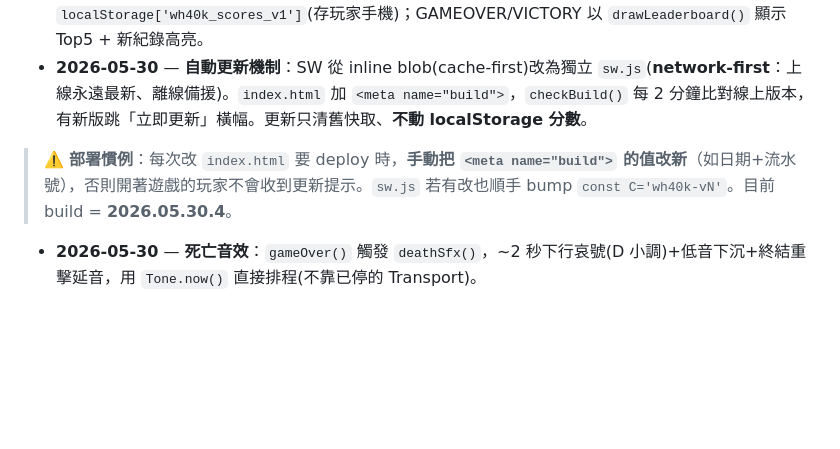
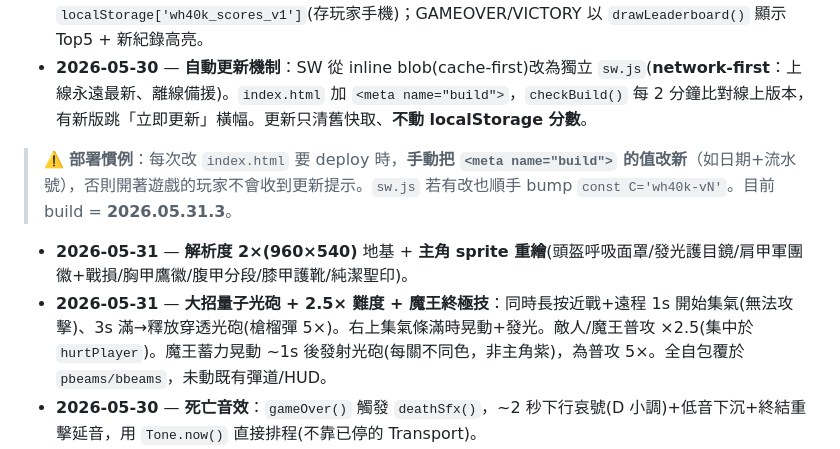
Before and after one commit to rai0603/warhammer40k, a Markdown page: PROGRESS.md, the part around the change. Drawn GitHub-style; blank space fills up the shorter version.

Commit message:
docs: PROGRESS 記錄 2x解析度/主角重繪/大招量子光砲+難度

```diff
--- a/PROGRESS.md
+++ b/PROGRESS.md
@@ -105,7 +105,9 @@ HP、能量（滿 100 自動升級當前武器）、護盾（上限 60）、無
 - **2026-05-30** — **本地排行榜**：每場結束 `recordScore()` 把(分數/關卡/軍團/勝負/日期)寫入 `localStorage['wh40k_scores_v1']`(存玩家手機)；GAMEOVER/VICTORY 以 `drawLeaderboard()` 顯示 Top5 + 新紀錄高亮。
 - **2026-05-30** — **自動更新機制**：SW 從 inline blob(cache-first)改為獨立 `sw.js`(**network-first**：上線永遠最新、離線備援)。`index.html` 加 `<meta name="build">`，`checkBuild()` 每 2 分鐘比對線上版本，有新版跳「立即更新」橫幅。更新只清舊快取、**不動 localStorage 分數**。
 
-> ⚠️ **部署慣例**：每次改 `index.html` 要 deploy 時，**手動把 `<meta name="build">` 的值改新**（如日期+流水號），否則開著遊戲的玩家不會收到更新提示。`sw.js` 若有改也順手 bump `const C='wh40k-vN'`。目前 build = **2026.05.30.4**。
+> ⚠️ **部署慣例**：每次改 `index.html` 要 deploy 時，**手動把 `<meta name="build">` 的值改新**（如日期+流水號），否則開著遊戲的玩家不會收到更新提示。`sw.js` 若有改也順手 bump `const C='wh40k-vN'`。目前 build = **2026.05.31.3**。
+- **2026-05-31** — **解析度 2×(960×540)** 地基 + **主角 sprite 重繪**(頭盔呼吸面罩/發光護目鏡/肩甲軍團徽+戰損/胸甲鷹徽/腹甲分段/膝甲護靴/純潔聖印)。
+- **2026-05-31** — **大招量子光砲 + 2.5× 難度 + 魔王終極技**：同時長按近戰+遠程 1s 開始集氣(無法攻擊)、3s 滿→釋放穿透光砲(槍榴彈 5×)。右上集氣條滿時晃動+發光。敵人/魔王普攻 ×2.5(集中於 `hurtPlayer`)。魔王蓄力晃動 ~1s 後發射光砲(每關不同色，非主角紫)，為普攻 5×。全自包覆於 `pbeams/bbeams`，未動既有彈道/HUD。
 - **2026-05-30** — **死亡音效**：`gameOver()` 觸發 `deathSfx()`，~2 秒下行哀號(D 小調)+低音下沉+終結重擊延音，用 `Tone.now()` 直接排程(不靠已停的 Transport)。
 - **2026-05-30** — **開場/選角選單音樂**：新增 `MENU_SONG`(D 小調進行曲) + `buildMenuTrack()`，`setMusic('menu')`；`loop()` 在 TITLE/SELECT 且 audioReady 時自動播放，進 PLAY 由 `buildLevel()` 切回關卡曲。
   - ⚠️ 教訓：build .3 因 `setMusic` 字串比對沒中、`buildMenuTrack` 沒插進去但 `initAudio` 已呼叫它 → ReferenceError 開不了遊戲；build .4 修復。改字串前務必先讀到「真實」內容。
```
